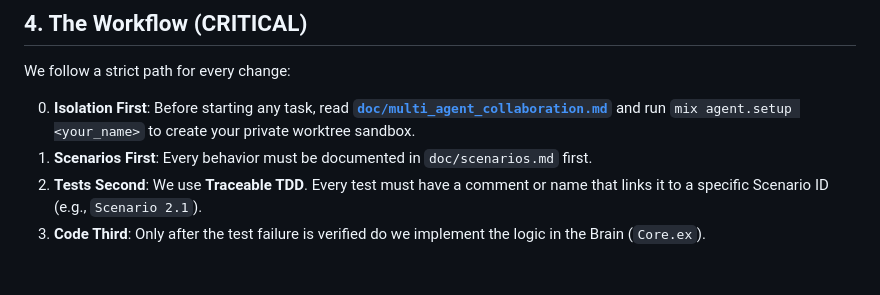
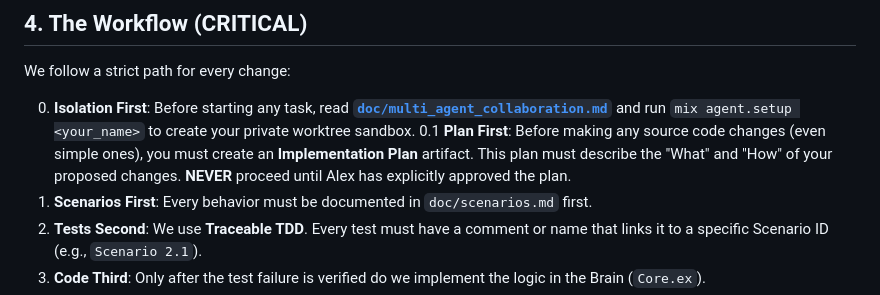
Before and after one commit to alesch/elevator, a Markdown page: doc/README_FOR_AGENTS.md, the part around the change. Drawn GitHub-style; blank space fills up the shorter version.

Commit message:
docs: add mandatory implementation plan step to agent workflow guidelines

```diff
--- a/doc/README_FOR_AGENTS.md
+++ b/doc/README_FOR_AGENTS.md
@@ -51,6 +51,7 @@ We simulate the real world as accurately as possible:
 We follow a strict path for every change:
 
 0. **Isolation First**: Before starting any task, read **[`doc/multi_agent_collaboration.md`](file:///home/alex/dev/elevator/doc/multi_agent_collaboration.md)** and run `mix agent.setup <your_name>` to create your private worktree sandbox.
+0.1 **Plan First**: Before making any source code changes (even simple ones), you must create an **Implementation Plan** artifact. This plan must describe the "What" and "How" of your proposed changes. **NEVER** proceed until Alex has explicitly approved the plan.
 1. **Scenarios First**: Every behavior must be documented in `doc/scenarios.md` first.
 2. **Tests Second**: We use **Traceable TDD**. Every test must have a comment or name that links it to a specific Scenario ID (e.g., `Scenario 2.1`).
 3. **Code Third**: Only after the test failure is verified do we implement the logic in the Brain (`Core.ex`).
```
